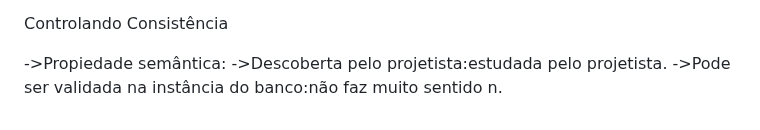
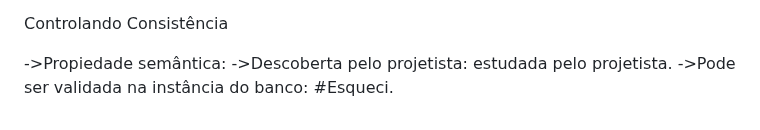
Before and after one commit to rafaeljosebraga/Git-Obsidian-Sync, a Markdown page: BDzada/Modelo Relacional.md, the part around the change. GitHub-like rendering.

Commit message:
vault backup: 2024-07-23 19:38:32

```diff
--- a/BDzada/Modelo Relacional.md
+++ b/BDzada/Modelo Relacional.md
@@ -177,5 +177,5 @@ Dependência Funcional uma restrição entre dois conjuntos de atributos
 Controlando Consistência
 
 ->Propiedade semântica:
-->Descoberta pelo projetista:estudada pelo projetista.
-->Pode ser validada na instância do banco:não faz muito sentido n.
+->Descoberta pelo projetista: estudada pelo projetista.
+->Pode ser validada na instância do banco: #Esqueci.
```
